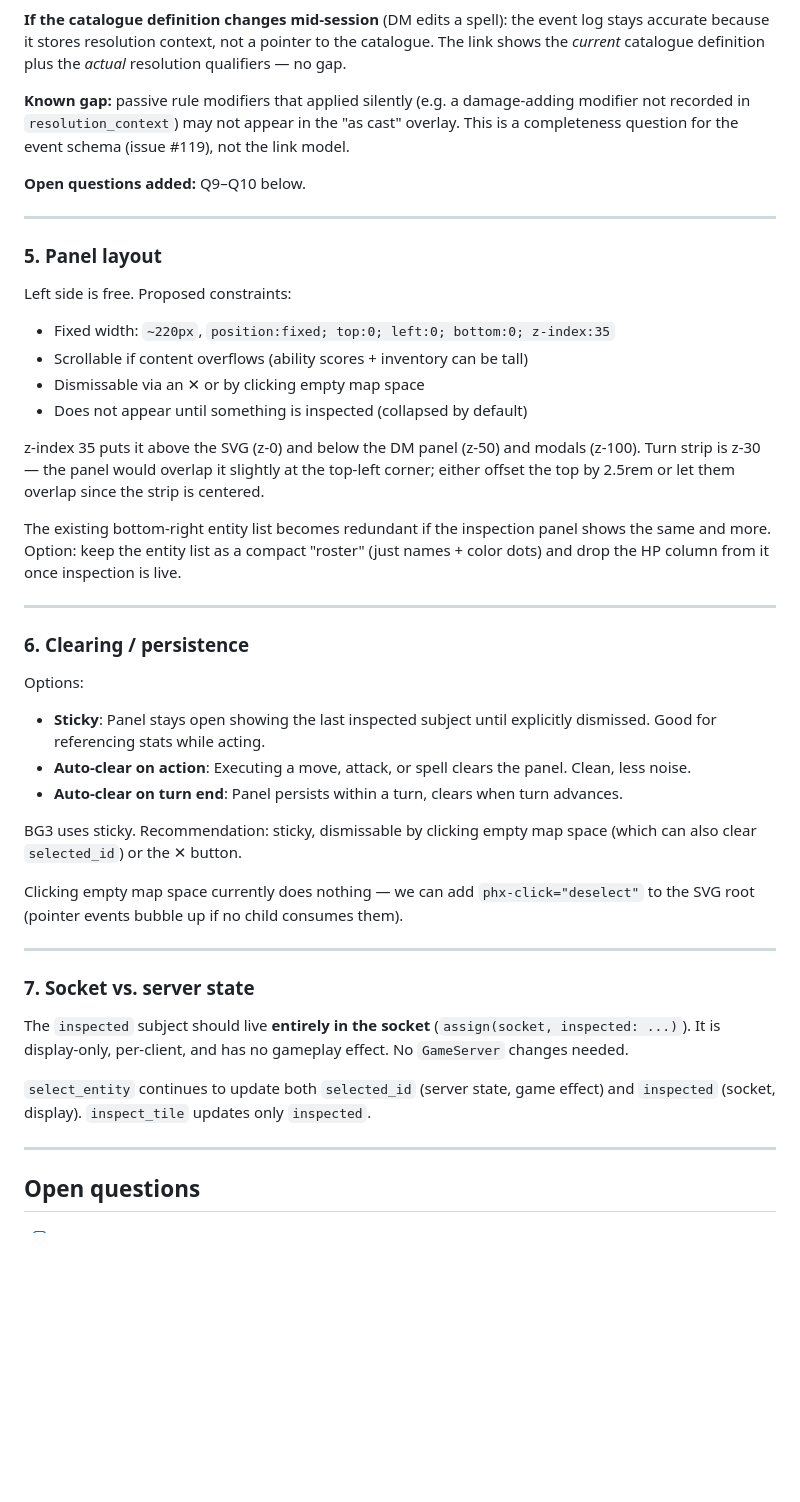
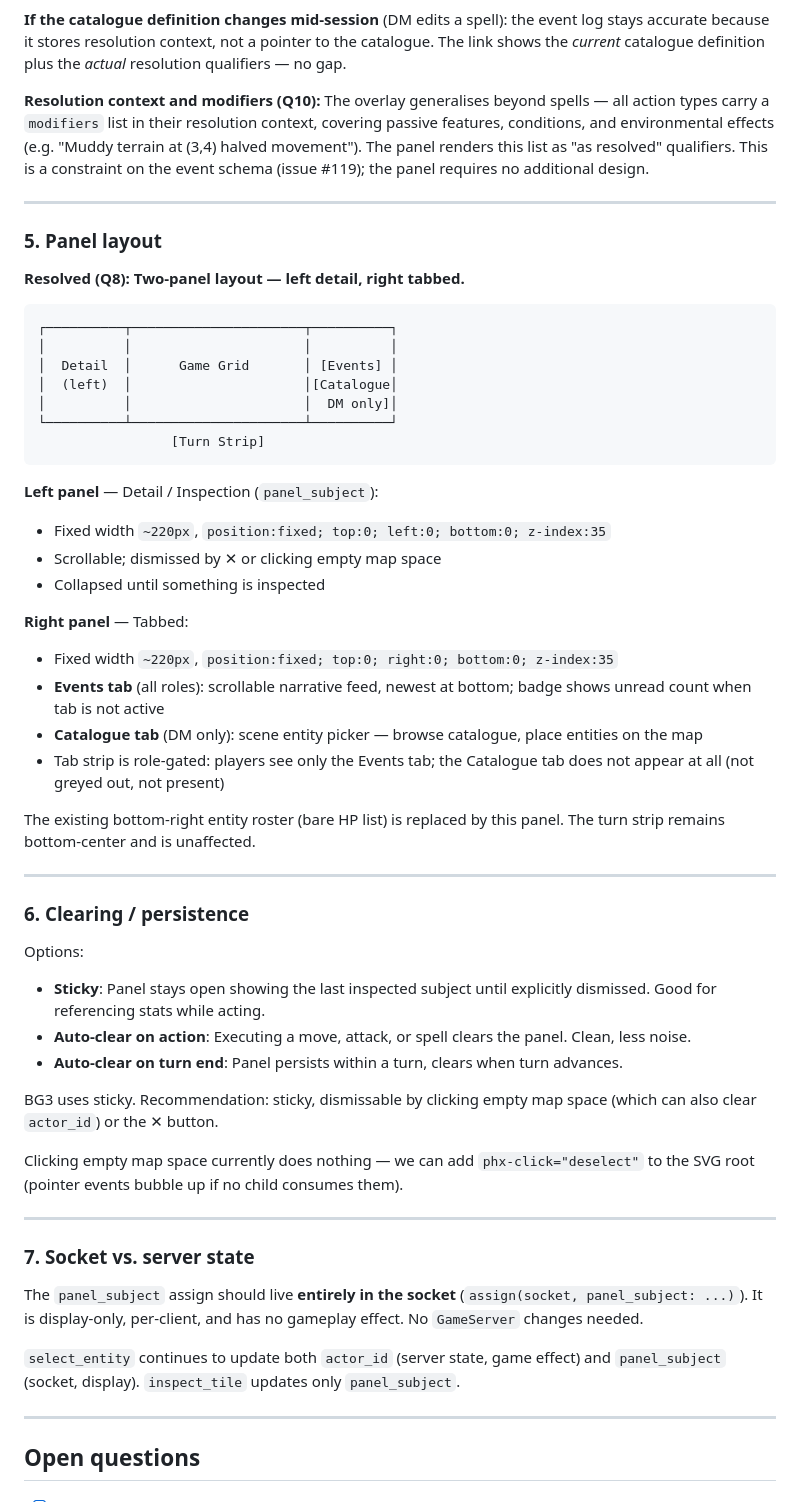
Before and after one commit to ibourlakos/phx-lv-gibbering, a Markdown page: docs/brainstorming/18-inspection-panel.md, the part around one of its changes. Rendered like a GitHub page; blank space fills up the shorter version.

Commit message:
docs(brainstorm): resolve Q8–Q10 in brainstorm #18
Q8: two-panel layout — left detail, right tabbed (Events + DM Catalogue);
tab strip role-gated, players see only their tabs.
Q9: full panel at death — death is a condition, no tombstone mode; removal
snapshot constraint forwarded to issue #119.
Q10: all actions carry a modifiers list in resolution context; constraint
forwarded to issue #119. All open questions in #18 resolved.

Co-Authored-By: Claude Sonnet 4.6 <noreply@anthropic.com>

````diff
--- a/docs/brainstorming/18-inspection-panel.md
+++ b/docs/brainstorming/18-inspection-panel.md
@@ -200,23 +200,36 @@ This is a new content type for the detail panel: `:spell_cast_instance` alongsid
 
 **If the catalogue definition changes mid-session** (DM edits a spell): the event log stays accurate because it stores resolution context, not a pointer to the catalogue. The link shows the *current* catalogue definition plus the *actual* resolution qualifiers — no gap.
 
-**Known gap:** passive rule modifiers that applied silently (e.g. a damage-adding modifier not recorded in `resolution_context`) may not appear in the "as cast" overlay. This is a completeness question for the event schema (issue #119), not the link model.
-
-**Open questions added:** Q9–Q10 below.
+**Resolution context and modifiers (Q10):** The overlay generalises beyond spells — all action types carry a `modifiers` list in their resolution context, covering passive features, conditions, and environmental effects (e.g. "Muddy terrain at (3,4) halved movement"). The panel renders this list as "as resolved" qualifiers. This is a constraint on the event schema (issue #119); the panel requires no additional design.
 
 ---
 
 ### 5. Panel layout
 
-Left side is free. Proposed constraints:
-- Fixed width: `~220px`, `position:fixed; top:0; left:0; bottom:0; z-index:35`
-- Scrollable if content overflows (ability scores + inventory can be tall)
-- Dismissable via an ✕ or by clicking empty map space
-- Does not appear until something is inspected (collapsed by default)
+**Resolved (Q8): Two-panel layout — left detail, right tabbed.**
 
-z-index 35 puts it above the SVG (z-0) and below the DM panel (z-50) and modals (z-100). Turn strip is z-30 — the panel would overlap it slightly at the top-left corner; either offset the top by 2.5rem or let them overlap since the strip is centered.
+```
+┌──────────┬──────────────────────┬──────────┐
+│          │                      │          │
+│  Detail  │      Game Grid       │ [Events] │
+│  (left)  │                      │[Catalogue│
+│          │                      │  DM only]│
+└──────────┴──────────────────────┴──────────┘
+                 [Turn Strip]
+```
 
-The existing bottom-right entity list becomes redundant if the inspection panel shows the same and more. Option: keep the entity list as a compact "roster" (just names + color dots) and drop the HP column from it once inspection is live.
+**Left panel** — Detail / Inspection (`panel_subject`):
+- Fixed width `~220px`, `position:fixed; top:0; left:0; bottom:0; z-index:35`
+- Scrollable; dismissed by ✕ or clicking empty map space
+- Collapsed until something is inspected
+
+**Right panel** — Tabbed:
+- Fixed width `~220px`, `position:fixed; top:0; right:0; bottom:0; z-index:35`
+- **Events tab** (all roles): scrollable narrative feed, newest at bottom; badge shows unread count when tab is not active
+- **Catalogue tab** (DM only): scene entity picker — browse catalogue, place entities on the map
+- Tab strip is role-gated: players see only the Events tab; the Catalogue tab does not appear at all (not greyed out, not present)
+
+The existing bottom-right entity roster (bare HP list) is replaced by this panel. The turn strip remains bottom-center and is unaffected.
 
 ---
 
@@ -227,7 +240,7 @@ Options:
 - **Auto-clear on action**: Executing a move, attack, or spell clears the panel. Clean, less noise.
 - **Auto-clear on turn end**: Panel persists within a turn, clears when turn advances.
 
-BG3 uses sticky. Recommendation: sticky, dismissable by clicking empty map space (which can also clear `selected_id`) or the ✕ button.
+BG3 uses sticky. Recommendation: sticky, dismissable by clicking empty map space (which can also clear `actor_id`) or the ✕ button.
 
 Clicking empty map space currently does nothing — we can add `phx-click="deselect"` to the SVG root (pointer events bubble up if no child consumes them).
 
@@ -235,9 +248,9 @@ Clicking empty map space currently does nothing — we can add `phx-click="desel
 
 ### 7. Socket vs. server state
 
-The `inspected` subject should live **entirely in the socket** (`assign(socket, inspected: ...)`). It is display-only, per-client, and has no gameplay effect. No `GameServer` changes needed.
+The `panel_subject` assign should live **entirely in the socket** (`assign(socket, panel_subject: ...)`). It is display-only, per-client, and has no gameplay effect. No `GameServer` changes needed.
 
-`select_entity` continues to update both `selected_id` (server state, game effect) and `inspected` (socket, display). `inspect_tile` updates only `inspected`.
+`select_entity` continues to update both `actor_id` (server state, game effect) and `panel_subject` (socket, display). `inspect_tile` updates only `panel_subject`.
 
 ---
 
````
Also changed, not shown: other parts of docs/brainstorming/18-inspection-panel.md (+3 -3 lines).
